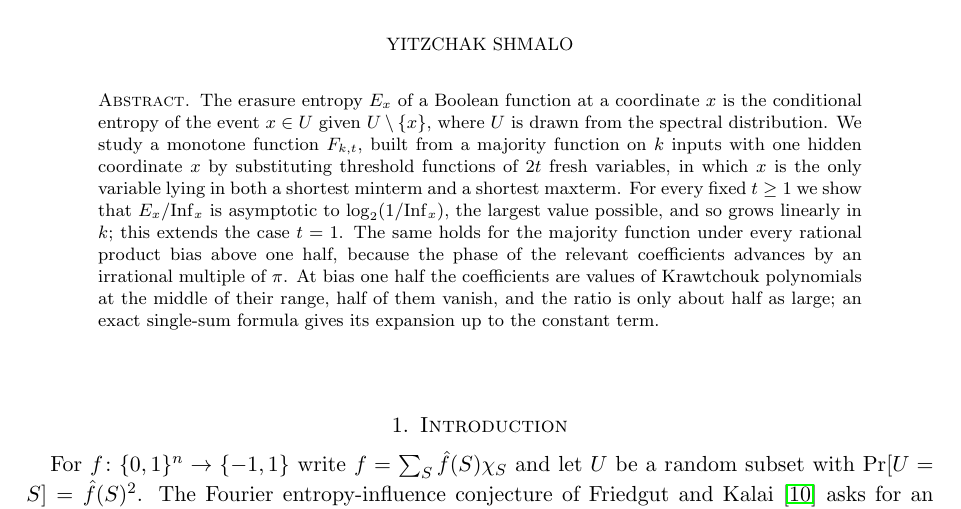
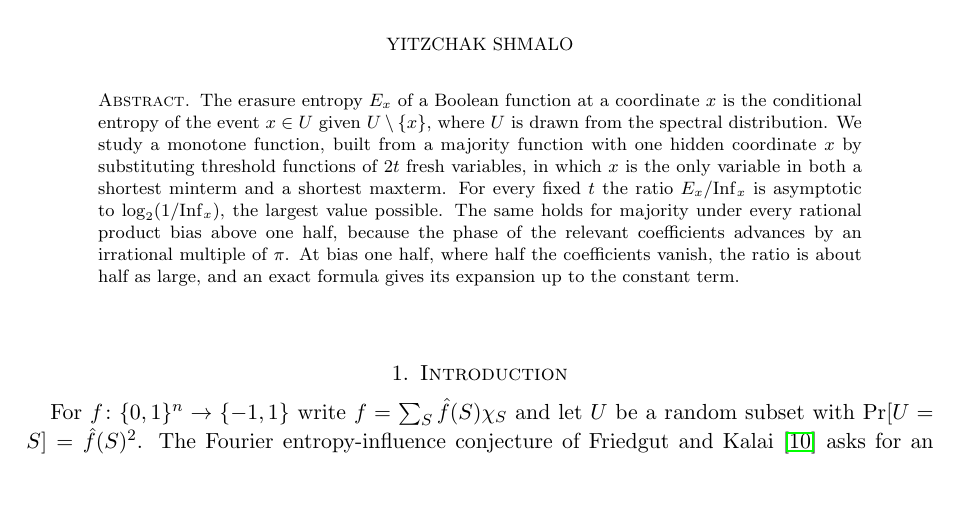
Before and after one commit to yspennstate/fei-forced-coordinate-bias, a LaTeX paper (main.tex): part of page 1 of 13, cut so that both start at the same text, the shorter picture padded with empty space. Compiled offline with pdfLaTeX.

Commit message:
Shorten the abstract further [skip ci]

```diff
--- a/main.tex
+++ b/main.tex
@@ -26,15 +26,13 @@
 
 \begin{abstract}
 The erasure entropy $E_x$ of a Boolean function at a coordinate $x$ is the conditional entropy of the event $x\in U$
-given $U\setminus\{x\}$, where $U$ is drawn from the spectral distribution. We study a monotone function $F_{k,t}$,
-built from a majority function on $k$ inputs with one hidden coordinate $x$ by substituting threshold functions of
-$2t$ fresh variables, in which $x$ is the only variable lying in both a shortest minterm and a shortest maxterm. For
-every fixed $t\ge1$ we show that $E_x/\Inf_x$ is asymptotic to $\log_2(1/\Inf_x)$, the largest value possible, and so
-grows linearly in $k$; this extends the case $t=1$. The same holds for the majority function under every rational
-product bias above one half, because the phase of the relevant coefficients advances by an irrational multiple of
-$\pi$. At bias one half the coefficients are values of Krawtchouk polynomials at the middle of their range, half of
-them vanish, and the ratio is only about half as large; an exact single-sum formula gives its expansion up to the
-constant term.
+given $U\setminus\{x\}$, where $U$ is drawn from the spectral distribution. We study a monotone function, built from a
+majority function with one hidden coordinate $x$ by substituting threshold functions of $2t$ fresh variables, in which
+$x$ is the only variable in both a shortest minterm and a shortest maxterm. For every fixed $t$ the ratio
+$E_x/\Inf_x$ is asymptotic to $\log_2(1/\Inf_x)$, the largest value possible. The same holds for majority under every
+rational product bias above one half, because the phase of the relevant coefficients advances by an irrational
+multiple of $\pi$. At bias one half, where half the coefficients vanish, the ratio is about half as large, and an
+exact formula gives its expansion up to the constant term.
 \end{abstract}
 
 \subjclass[2020]{06E30, 42C10, 94A17}
```
Also changed, not shown: main.pdf.
